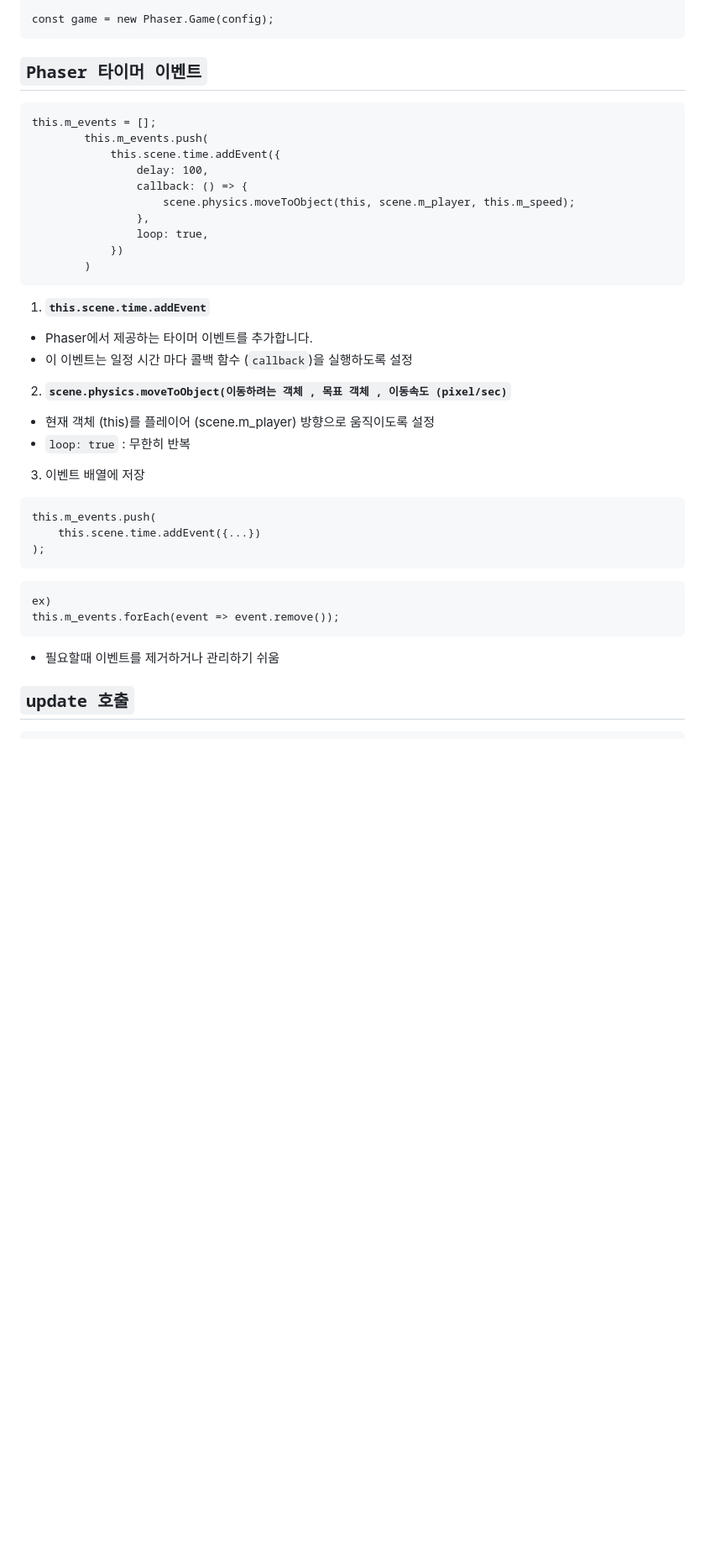
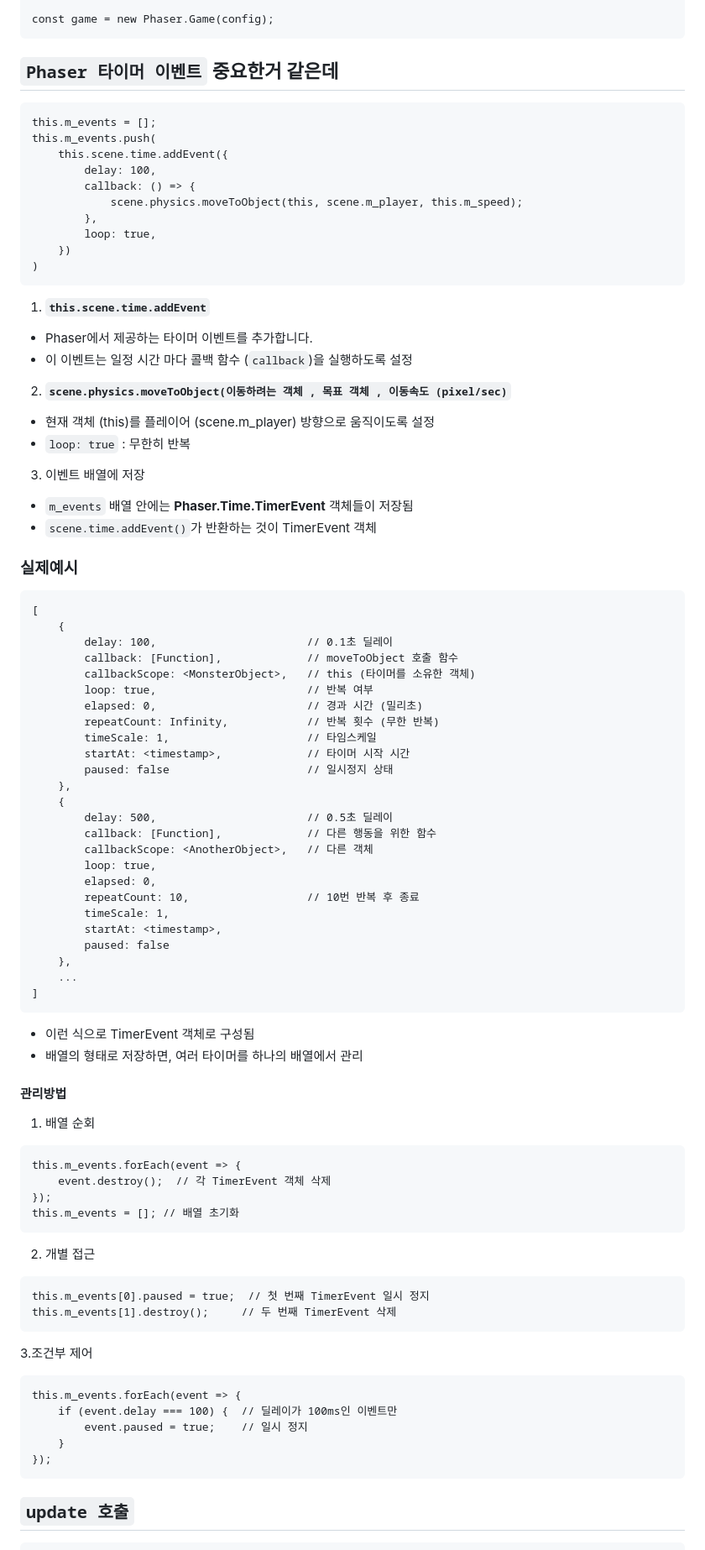
Before and after one commit to Shyde0812/ssajibang, a Markdown page: study_folder/Study-Note.md, the part around the change. Shown at 84% size. Rendered like a GitHub page; blank space fills up the shorter version.

````diff
--- a/study_folder/Study-Note.md
+++ b/study_folder/Study-Note.md
@@ -158,18 +158,18 @@ const config = {
 const game = new Phaser.Game(config);
 ```
 
-## `Phaser 타이머 이벤트`
+## `Phaser 타이머 이벤트` 중요한거 같은데
 ```
 this.m_events = [];
-        this.m_events.push(
-            this.scene.time.addEvent({
-                delay: 100,
-                callback: () => {
-                    scene.physics.moveToObject(this, scene.m_player, this.m_speed);
-                },
-                loop: true,
-            })
-        )
+this.m_events.push(
+    this.scene.time.addEvent({
+        delay: 100,
+        callback: () => {
+            scene.physics.moveToObject(this, scene.m_player, this.m_speed);
+        },
+        loop: true,
+    })
+)
 ```
 
 1. **`this.scene.time.addEvent`**
@@ -181,16 +181,60 @@ this.m_events = [];
 - `loop: true` : 무한히 반복
 
 3. 이벤트 배열에 저장
+- `m_events` 배열 안에는 **Phaser.Time.TimerEvent** 객체들이 저장됨
+- `scene.time.addEvent()`가 반환하는 것이 TimerEvent 객체
+### 실제예시
 ```
-this.m_events.push(
-    this.scene.time.addEvent({...})
-);
+[
+    {
+        delay: 100,                       // 0.1초 딜레이
+        callback: [Function],             // moveToObject 호출 함수
+        callbackScope: <MonsterObject>,   // this (타이머를 소유한 객체)
+        loop: true,                       // 반복 여부
+        elapsed: 0,                       // 경과 시간 (밀리초)
+        repeatCount: Infinity,            // 반복 횟수 (무한 반복)
+        timeScale: 1,                     // 타임스케일
+        startAt: <timestamp>,             // 타이머 시작 시간
+        paused: false                     // 일시정지 상태
+    },
+    {
+        delay: 500,                       // 0.5초 딜레이
+        callback: [Function],             // 다른 행동을 위한 함수
+        callbackScope: <AnotherObject>,   // 다른 객체
+        loop: true,
+        elapsed: 0,
+        repeatCount: 10,                  // 10번 반복 후 종료
+        timeScale: 1,
+        startAt: <timestamp>,
+        paused: false
+    },
+    ...
+]
 ```
+- 이런 식으로 TimerEvent 객체로 구성됨
+- 배열의 형태로 저장하면, 여러 타이머를 하나의 배열에서 관리
+
+#### 관리방법
+1. 배열 순회
 ```
-ex)
-this.m_events.forEach(event => event.remove());
+this.m_events.forEach(event => {
+    event.destroy();  // 각 TimerEvent 객체 삭제
+});
+this.m_events = []; // 배열 초기화
 ```
-- 필요할때 이벤트를 제거하거나 관리하기 쉬움
+2. 개별 접근
+```
+this.m_events[0].paused = true;  // 첫 번째 TimerEvent 일시 정지
+this.m_events[1].destroy();     // 두 번째 TimerEvent 삭제
+```
+3.조건부 제어
+```
+this.m_events.forEach(event => {
+    if (event.delay === 100) {  // 딜레이가 100ms인 이벤트만
+        event.paused = true;    // 일시 정지
+    }
+});
+```
 
 ## `update 호출`
 ```
````
